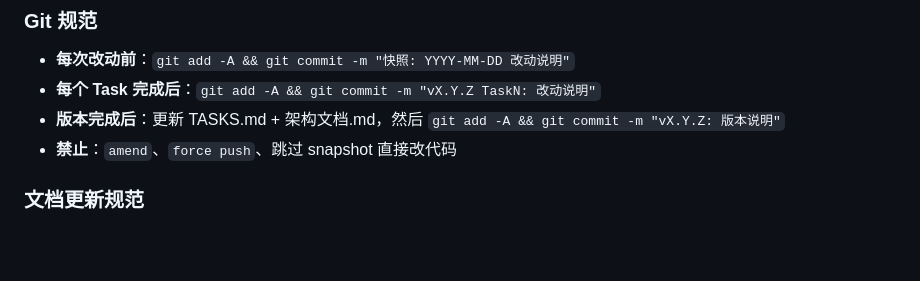
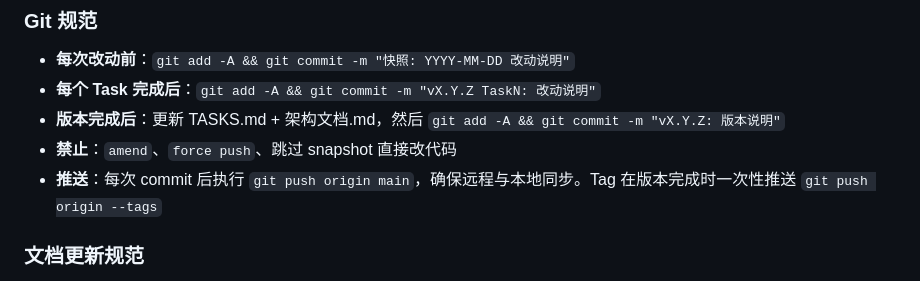
Before and after one commit to sandsand244263/idel-dream-maker, a Markdown page: CLAUDE.md, the part around the change. GitHub-like rendering; blank space fills up the shorter version.

Commit message:
规范: CLAUDE.md+TASKS.md 追加推送规范（每次 commit 后 git push）

```diff
--- a/CLAUDE.md
+++ b/CLAUDE.md
@@ -31,6 +31,7 @@
 - **每个 Task 完成后**：`git add -A && git commit -m "vX.Y.Z TaskN: 改动说明"`
 - **版本完成后**：更新 TASKS.md + 架构文档.md，然后 `git add -A && git commit -m "vX.Y.Z: 版本说明"`
 - **禁止**：`amend`、`force push`、跳过 snapshot 直接改代码
+- **推送**：每次 commit 后执行 `git push origin main`，确保远程与本地同步。Tag 在版本完成时一次性推送 `git push origin --tags`
 
 ### 文档更新规范
 
```
Also changed, not shown: TASKS.md (+1 -0 lines).
